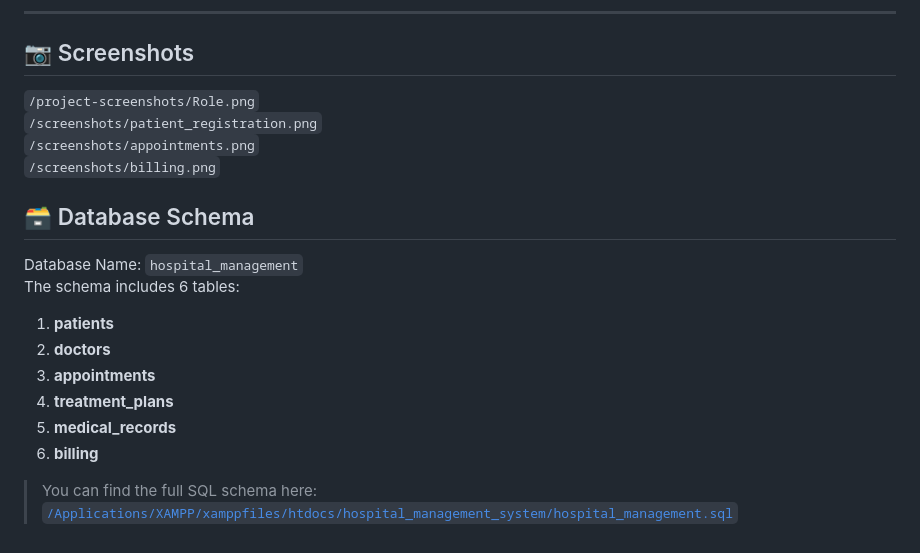
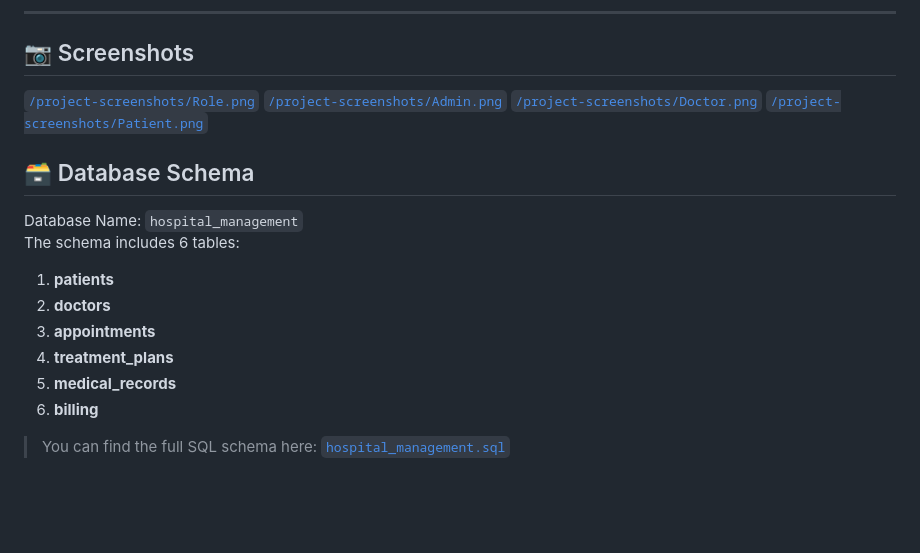
Before and after one commit to ashraful-shuvon/hospital-management-php, a Markdown page: README.md, the part around the change. Rendered like a GitHub page; blank space fills up the shorter version.

Commit message:
Added Screenshots

```diff
--- a/README.md
+++ b/README.md
@@ -59,10 +59,10 @@ A complete PHP-based **Hospital Management System** web application that allows
 
 ## 📷 Screenshots
 
-`/project-screenshots/Role.png`
-`/screenshots/patient_registration.png`
-`/screenshots/appointments.png`
-`/screenshots/billing.png`
+[`/project-screenshots/Role.png`](./project-screenshots/Role.png)
+[`/project-screenshots/Admin.png`](./project-screenshots/Admin.png)
+[`/project-screenshots/Doctor.png`](./project-screenshots/Doctor.png)
+[`/project-screenshots/Patient.png`](./project-screenshots/Patient.png)
 
 
 ## 🗃️ Database Schema
@@ -77,4 +77,4 @@ The schema includes 6 tables:
 5. **medical_records**
 6. **billing**
 
-> You can find the full SQL schema here: [`/Applications/XAMPP/xamppfiles/htdocs/hospital_management_system/hospital_management.sql`](./Applications/XAMPP/xamppfiles/htdocs/hospital_management_system/hospital_management.sql)
+> You can find the full SQL schema here: [`hospital_management.sql`](.hospital_management.sql)
```
Also changed, not shown: project-screenshots/Admin.png (renamed from project-screenshots/Admin dashboard.png), project-screenshots/Doctor.png (renamed from project-screenshots/Doctor dashboard.png), project-screenshots/Patient.png (renamed from project-screenshots/Patient dashboard.png).
